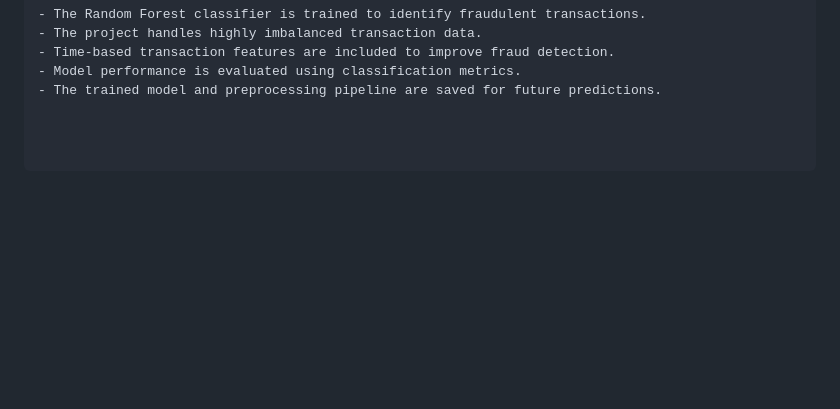
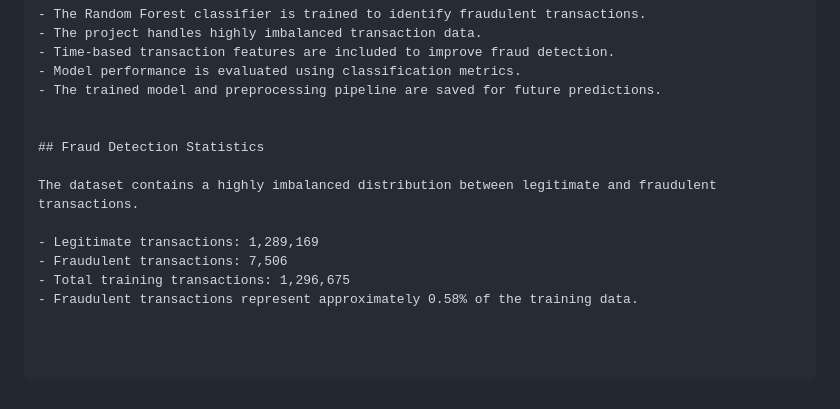
Before and after one commit to Sathiuppar2242/Credit-Card-Fraud-Detection, a Markdown page: README.md, the part around the change. GitHub-like rendering; blank space fills up the shorter version.

Commit message:
Add fraud detection statistics

```diff
--- a/README.md
+++ b/README.md
@@ -357,3 +357,13 @@ The project uses a Random Forest Classifier to identify potentially fraudulent c
 - Time-based transaction features are included to improve fraud detection.
 - Model performance is evaluated using classification metrics.
 - The trained model and preprocessing pipeline are saved for future predictions.
+
+
+## Fraud Detection Statistics
+
+The dataset contains a highly imbalanced distribution between legitimate and fraudulent transactions.
+
+- Legitimate transactions: 1,289,169
+- Fraudulent transactions: 7,506
+- Total training transactions: 1,296,675
+- Fraudulent transactions represent approximately 0.58% of the training data.
```
